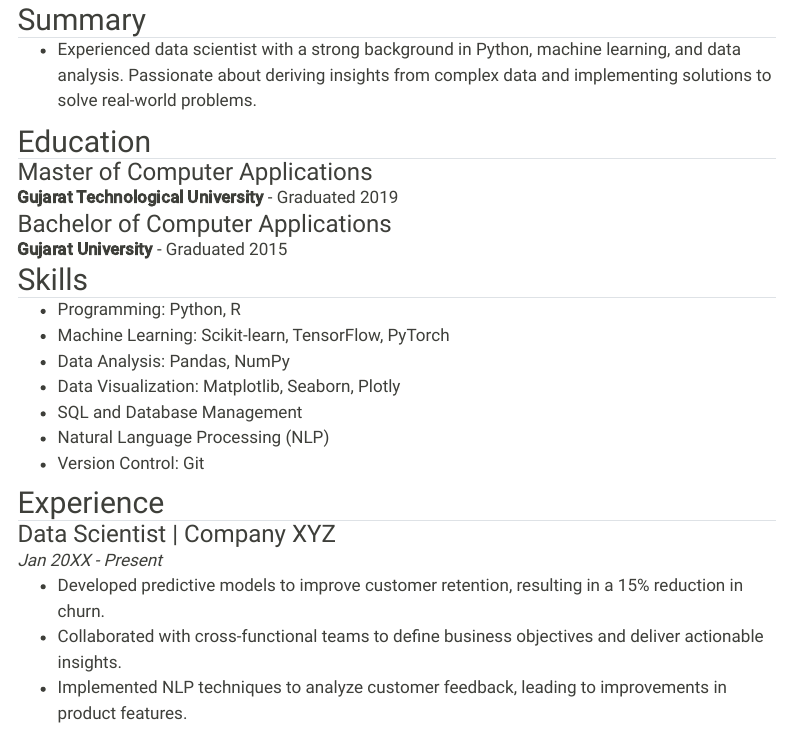
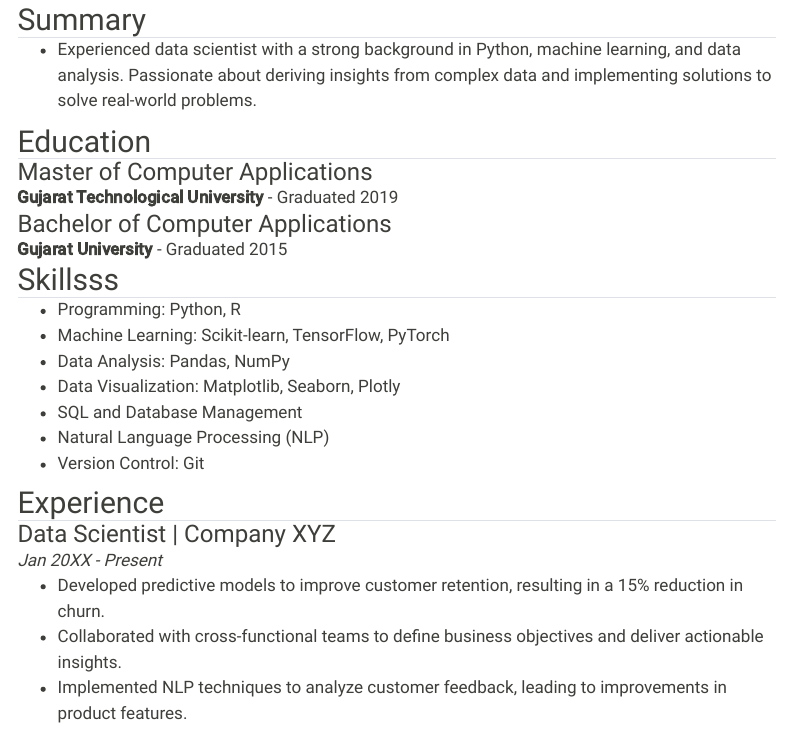
Before and after one commit to jaysinghr/jay.dev, a Quarto document (resume.qmd): the page in a window 1100 px wide, from 70 px down. Rendered offline with R 4.5, knitr and Pandoc in place of Quarto, with nearby package versions; menus at the side of the page are left out.

```diff
--- a/resume.qmd
+++ b/resume.qmd
@@ -26,7 +26,7 @@
 **Gujarat University** - Graduated 2015
 
 
-## Skills
+## Skillsss
 
 - Programming: Python, R
 - Machine Learning: Scikit-learn, TensorFlow, PyTorch
```
